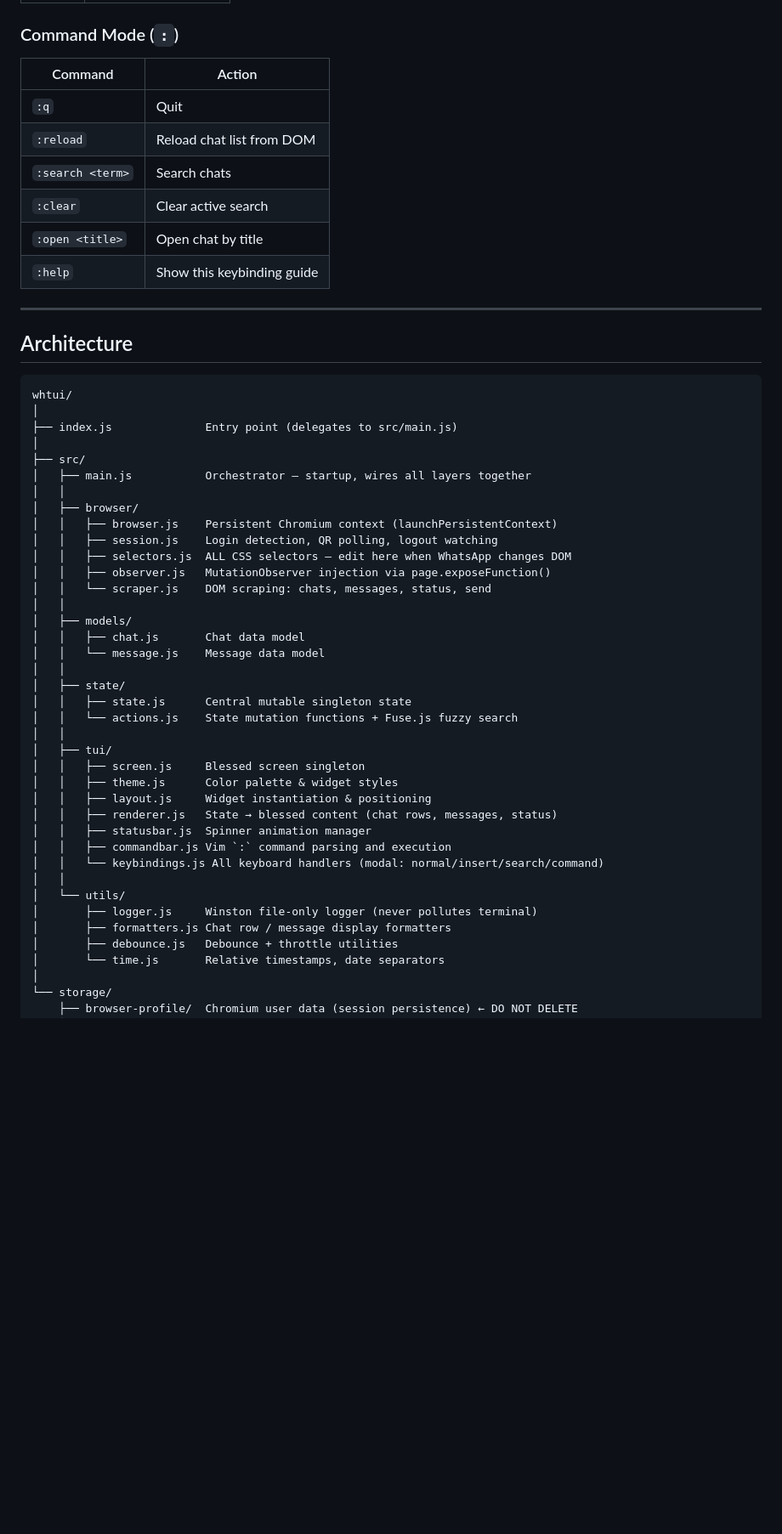
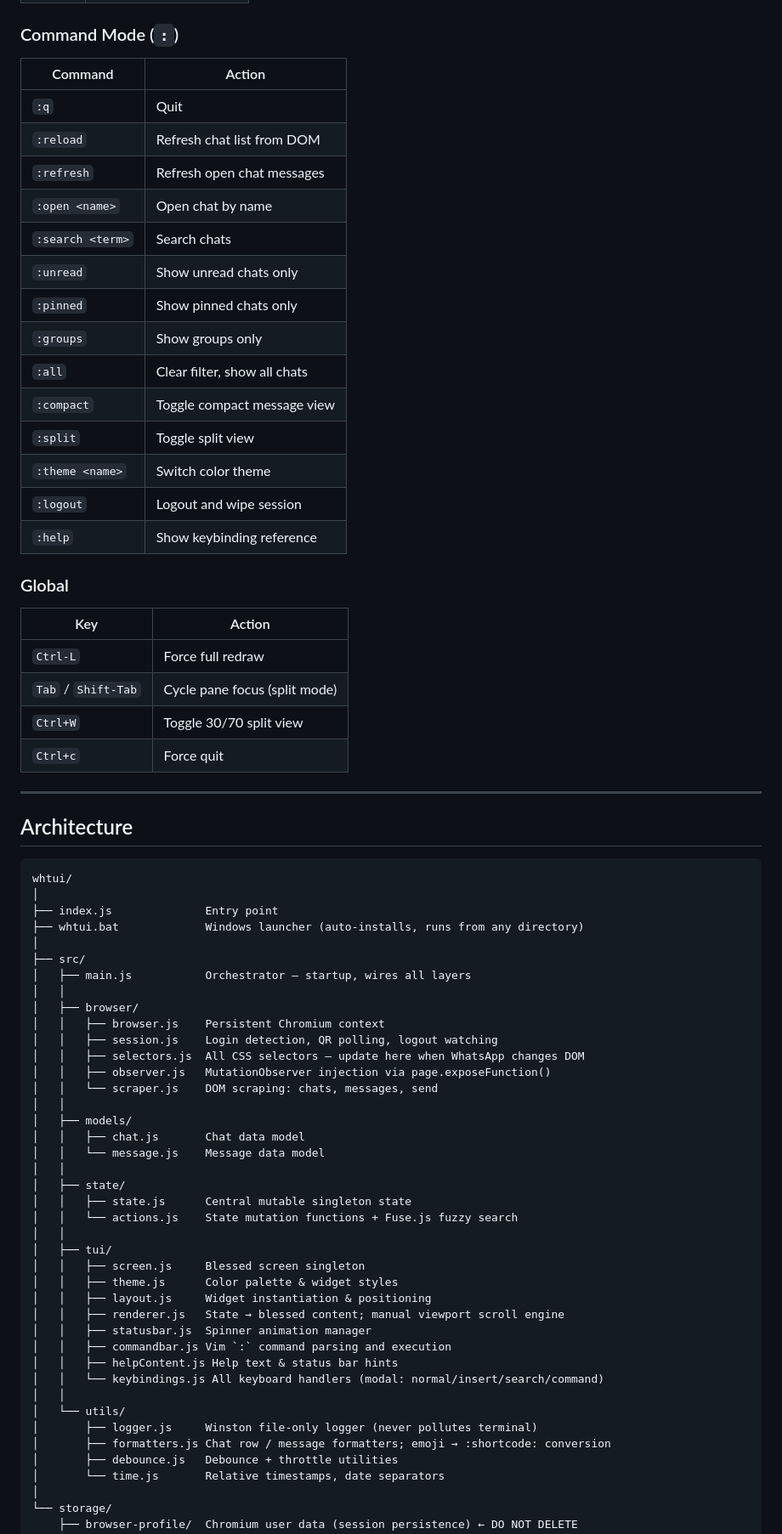
Before and after one commit to HanshalBobate/WhTUI, a Markdown page: README.md, the part around one of its changes. Shown at 85% size. Drawn GitHub-style; blank space fills up the shorter version.

````diff
--- a/README.md
+++ b/README.md
@@ -115,14 +147,31 @@ After scanning once, the session is stored in `storage/browser-profile/` and
 
 ### Command Mode (`:`)
 
-| Command          | Action                      |
-|------------------|-----------------------------|
-| `:q`             | Quit                        |
-| `:reload`        | Reload chat list from DOM   |
-| `:search <term>` | Search chats                |
-| `:clear`         | Clear active search         |
-| `:open <title>`  | Open chat by title          |
-| `:help`          | Show this keybinding guide  |
+| Command | Action |
+|---|---|
+| `:q` | Quit |
+| `:reload` | Refresh chat list from DOM |
+| `:refresh` | Refresh open chat messages |
+| `:open <name>` | Open chat by name |
+| `:search <term>` | Search chats |
+| `:unread` | Show unread chats only |
+| `:pinned` | Show pinned chats only |
+| `:groups` | Show groups only |
+| `:all` | Clear filter, show all chats |
+| `:compact` | Toggle compact message view |
+| `:split` | Toggle split view |
+| `:theme <name>` | Switch color theme |
+| `:logout` | Logout and wipe session |
+| `:help` | Show keybinding reference |
+
+### Global
+
+| Key | Action |
+|---|---|
+| `Ctrl-L` | Force full redraw |
+| `Tab` / `Shift-Tab` | Cycle pane focus (split mode) |
+| `Ctrl+W` | Toggle 30/70 split view |
+| `Ctrl+c` | Force quit |
 
 ---
 
@@ -131,17 +180,18 @@ After scanning once, the session is stored in `storage/browser-profile/` and
 ```
 whtui/
 │
-├── index.js              Entry point (delegates to src/main.js)
+├── index.js              Entry point
+├── whtui.bat             Windows launcher (auto-installs, runs from any directory)
 │
 ├── src/
-│   ├── main.js           Orchestrator — startup, wires all layers together
+│   ├── main.js           Orchestrator — startup, wires all layers
 │   │
 │   ├── browser/
-│   │   ├── browser.js    Persistent Chromium context (launchPersistentContext)
+│   │   ├── browser.js    Persistent Chromium context
 │   │   ├── session.js    Login detection, QR polling, logout watching
-│   │   ├── selectors.js  ALL CSS selectors — edit here when WhatsApp changes DOM
+│   │   ├── selectors.js  All CSS selectors — update here when WhatsApp changes DOM
 │   │   ├── observer.js   MutationObserver injection via page.exposeFunction()
-│   │   └── scraper.js    DOM scraping: chats, messages, status, send
+│   │   └── scraper.js    DOM scraping: chats, messages, send
 │   │
 │   ├── models/
 │   │   ├── chat.js       Chat data model
@@ -155,14 +205,15 @@ whtui/
 │   │   ├── screen.js     Blessed screen singleton
 │   │   ├── theme.js      Color palette & widget styles
 │   │   ├── layout.js     Widget instantiation & positioning
-│   │   ├── renderer.js   State → blessed content (chat rows, messages, status)
+│   │   ├── renderer.js   State → blessed content; manual viewport scroll engine
 │   │   ├── statusbar.js  Spinner animation manager
 │   │   ├── commandbar.js Vim `:` command parsing and execution
+│   │   ├── helpContent.js Help text & status bar hints
 │   │   └── keybindings.js All keyboard handlers (modal: normal/insert/search/command)
 │   │
 │   └── utils/
 │       ├── logger.js     Winston file-only logger (never pollutes terminal)
-│       ├── formatters.js Chat row / message display formatters
+│       ├── formatters.js Chat row / message formatters; emoji → :shortcode: conversion
 │       ├── debounce.js   Debounce + throttle utilities
 │       └── time.js       Relative timestamps, date separators
 │
````
Also changed, not shown: other parts of README.md (+108 -68 lines).
